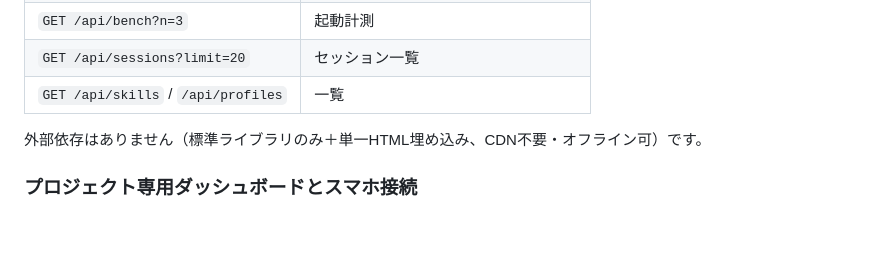
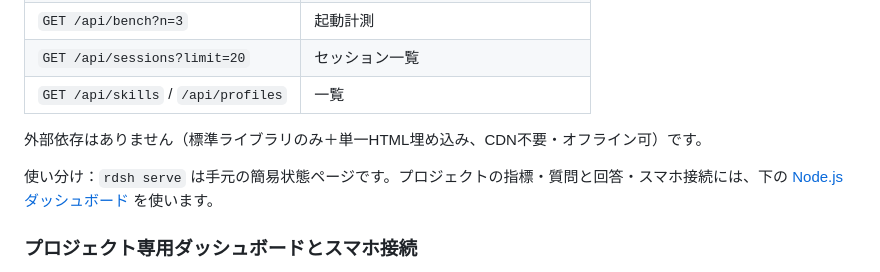
Before and after one commit to Eureka-COM/rustdsh, a Markdown page: README.ja.md, the part around the change. Drawn GitHub-style; blank space fills up the shorter version.

Commit message:
docs: point readers to the right dashboard (#8)

```diff
--- a/README.ja.md
+++ b/README.ja.md
@@ -209,6 +209,8 @@ rdsh serve
 
 外部依存はありません（標準ライブラリのみ＋単一HTML埋め込み、CDN不要・オフライン可）です。
 
+使い分け：`rdsh serve` は手元の簡易状態ページです。プロジェクトの指標・質問と回答・スマホ接続には、下の [Node.jsダッシュボード](dashboard/README.md) を使います。
+
 ### プロジェクト専用ダッシュボードとスマホ接続
 
 追加の [Node.jsダッシュボード](dashboard/README.md) では、費用・タスク・質問と回答を
```
Also changed, not shown: README.md (+4 -0 lines).
